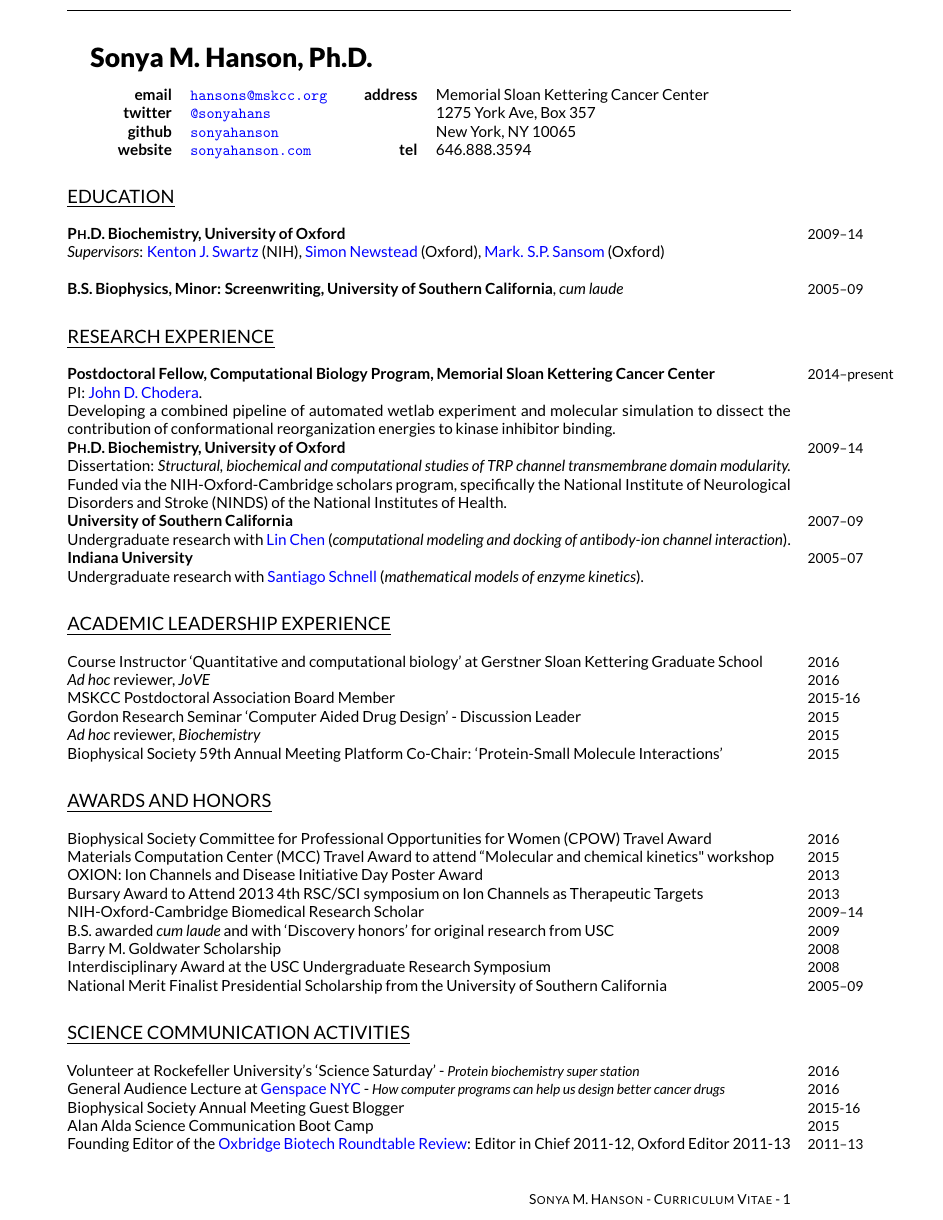
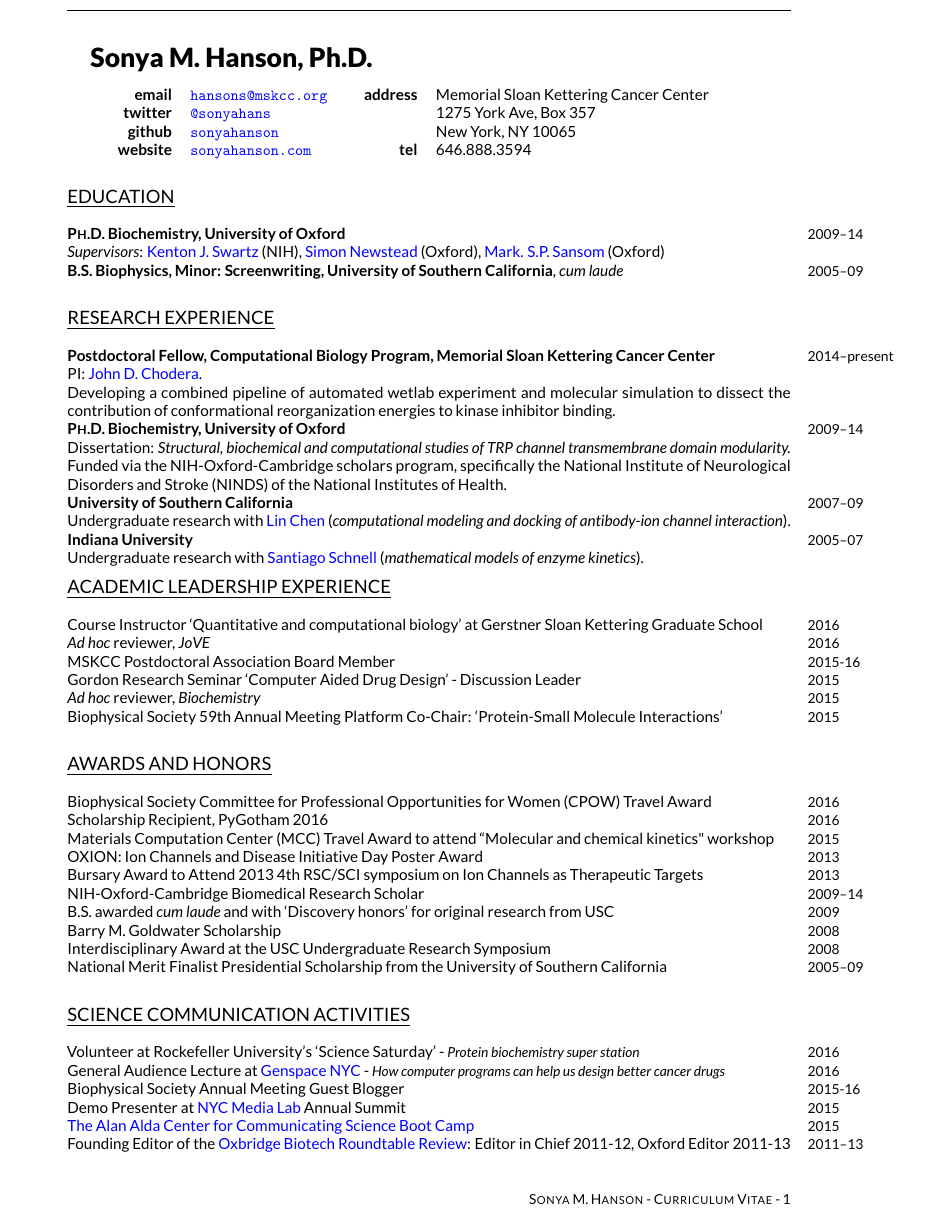
Before and after one commit to steven-albanese/SKA-CV, a LaTeX CV (CV.tex): page 1 of 2. The pictures show the PDF file CV.pdf that the author committed with the source.

Commit message:
Added media lab and pygotham

```diff
--- a/CV.tex
+++ b/CV.tex
@@ -130,14 +130,15 @@
 {Memorial Sloan Kettering Cancer Center}\\
 {\bf twitter} & \href{http://www.twitter.com/sonyahans}{\nolinkurl{@sonyahans}}&&&{1275 York Ave, Box 357}\\
 {\bf github} & \href{http://www.github.com/sonyahanson}{\nolinkurl{sonyahanson}} &&& {New York, NY 10065}\\
-{\bf website} &\href{http://www.sonyahanson.com}{\nolinkurl{sonyahanson.com}}&&{\bf tel} & 646.888.3594 \\
+{\bf website} &\href{http://www.sonyahanson.com}{\nolinkurl{sonyahanson.com}}&&{\bf tel} & 646.888.3594
 \end{tabular}
 \end{minipage}
 
 \section*{EDUCATION}
 \noindent\years{2009--14}{\bf \textsc{Ph.D.} Biochemistry, University of Oxford}\\
-\emph{Supervisors}: \href{http://neuroscience.nih.gov/Lab.asp?Org_ID=55}{Kenton J. Swartz} (NIH), \href{http://www.bioch.ox.ac.uk/aspsite/index.asp?pageid=705}{Simon Newstead} (Oxford), \href{http://sbcb.bioch.ox.ac.uk/sansom.php}{Mark. S.P. Sansom} (Oxford)\\ \\
+\emph{Supervisors}: \href{http://neuroscience.nih.gov/Lab.asp?Org_ID=55}{Kenton J. Swartz} (NIH), \href{http://www.bioch.ox.ac.uk/aspsite/index.asp?pageid=705}{Simon Newstead} (Oxford), \href{http://sbcb.bioch.ox.ac.uk/sansom.php}{Mark. S.P. Sansom} (Oxford)\\
 \noindent\years{2005--09}{\bf \textsc{B.S.} Biophysics, Minor: Screenwriting, University of Southern California}, \emph{cum laude}
+
 \section*{RESEARCH EXPERIENCE}
 \noindent\years{2014--present}{\bf Postdoctoral Fellow, Computational Biology Program, Memorial Sloan Kettering Cancer Center}\\
 PI: \href{http://www.choderalab.org}{John D. Chodera}. \\
@@ -149,6 +150,9 @@ Funded via the NIH-Oxford-Cambridge scholars program, specifically the National
 Undergraduate research with \href{http://structure.usc.edu/ChenLab/}{Lin Chen }(\emph{computational modeling and docking of antibody-ion channel interaction}). \\
 \noindent\years{2005--07}{\bf Indiana University} \\
 Undergraduate research with \href{http://www.med.umich.edu/schnell-lab/}{Santiago Schnell} (\emph{mathematical models of enzyme kinetics}).
+
+\vspace{-\baselineskip}
+
 \section*{ACADEMIC LEADERSHIP EXPERIENCE}
 Course\years{2016} Instructor `Quantitative and computational biology' at Gerstner Sloan Kettering Graduate School\\
 \noindent\years{2016} \emph{Ad hoc}  reviewer, \emph{JoVE} \\
@@ -156,8 +160,10 @@ Course\years{2016} Instructor `Quantitative and computational biology' at Gerstn
 \noindent\years{2015} Gordon Research Seminar `Computer Aided Drug Design' - Discussion Leader \\
 \noindent\years{2015} \emph{Ad hoc} reviewer, \emph{Biochemistry} \\
 \noindent\years{2015} Biophysical Society 59th Annual Meeting Platform Co-Chair: `Protein-Small Molecule Interactions'
+
 \section*{AWARDS AND HONORS}
 Biophysical\years{2016} Society Committee for Professional Opportunities for Women (CPOW) Travel Award \\
+\noindent\years{2016} Scholarship Recipient, PyGotham 2016 \\
 \noindent\years{2015} Materials Computation Center (MCC) Travel Award to attend ``Molecular and chemical kinetics" workshop \\
 \noindent\years{2013} OXION: Ion Channels and Disease Initiative Day Poster Award \\
 \noindent\years{2013} Bursary Award to Attend 2013 4th RSC/SCI symposium on Ion Channels as Therapeutic Targets \\
@@ -166,11 +172,13 @@ Biophysical\years{2016} Society Committee for Professional Opportunities for Wom
 \noindent\years{2008} Barry M. Goldwater Scholarship \\
 \noindent\years{2008} Interdisciplinary Award at the USC Undergraduate Research Symposium \\
 \noindent\years{2005--09} National Merit Finalist Presidential Scholarship from the University of Southern California
+
 \section*{SCIENCE COMMUNICATION ACTIVITIES}
 Volunteer \years{2016} at Rockefeller University's `Science Saturday' - {\small \it Protein biochemistry super station}\\
 \noindent\years{2016} General Audience Lecture at \href{http://genspace.org/}{Genspace NYC} - {\small \it How computer programs can help us design better cancer drugs} \\
 \noindent\years{2015-16} Biophysical Society Annual Meeting Guest Blogger\\
-\noindent\years{2015} Alan Alda Science Communication Boot Camp \\
+\noindent\years{2015} Demo Presenter at \href{http://www.nycmedialab.org/}{NYC Media Lab} Annual Summit\\
+\noindent\years{2015} \href{http://www.centerforcommunicatingscience.org/boot-camp/}{The Alan Alda Center for Communicating Science Boot Camp}\\
 \noindent\years{2011--13} Founding Editor of the \href{http://www.oxbridgebiotech.com/review/}{Oxbridge Biotech Roundtable Review}: Editor in Chief 2011-12, Oxford Editor 2011-13
 
 \section*{PROFESSIONAL MEMBERSHIP}
```
Also changed, not shown: CV.pdf.
